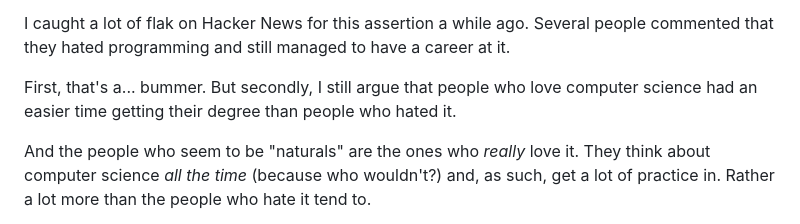
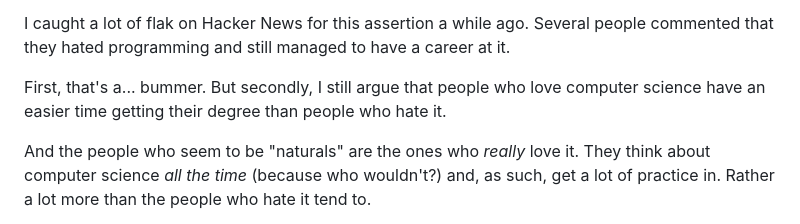
Before and after one commit to beejjorgensen/bglcs, a Markdown page: src/bgtlcs_part_030_mindset.md, the part around the change. Rendered like a GitHub page.

```diff
--- a/src/bgtlcs_part_030_mindset.md
+++ b/src/bgtlcs_part_030_mindset.md
@@ -132,9 +132,9 @@ I caught a lot of flak on Hacker News for this assertion a while ago.
 Several people commented that they hated programming and still managed
 to have a career at it.
 
-First, that's a... bummer. But secondly, I still argue that people
-who love computer science had an easier time getting their degree than
-people who hated it.
+First, that's a... bummer. But secondly, I still argue that people who
+love computer science have an easier time getting their degree than
+people who hate it.
 
 And the people who seem to be "naturals" are the ones who *really* love
 it. They think about computer science *all the time* (because who
```
Also changed, not shown: src/bgtlcs_part_040_problemsolving.md (+9 -7 lines).
